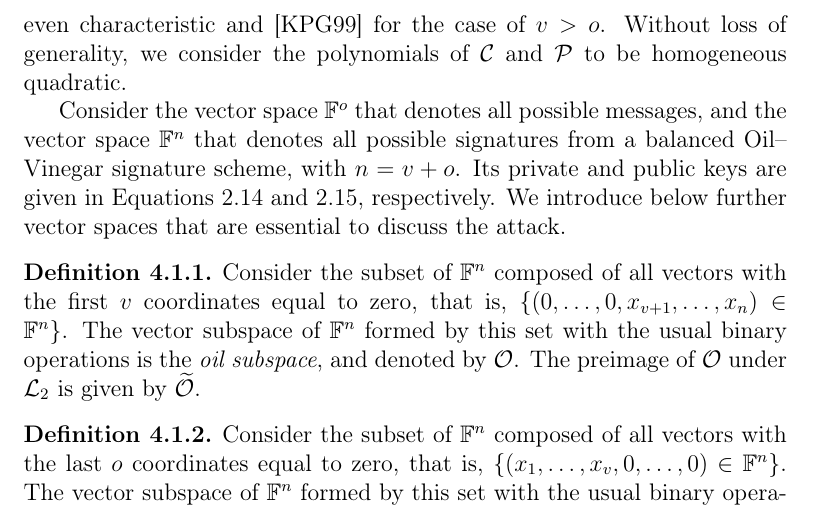
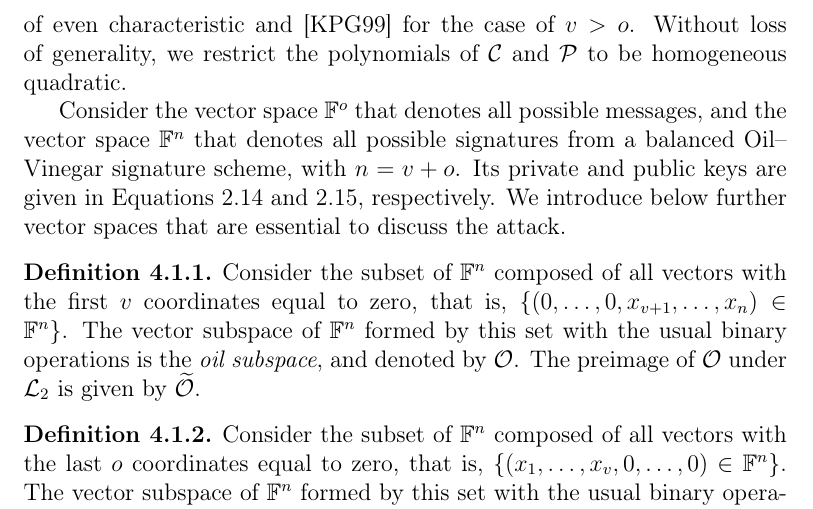
Before and after one commit to zambonin/msc, a LaTeX thesis (main.tex): part of page 52 of 68, cut so that both start at the same text. Compiled offline with pdfLaTeX.

Commit message:
overleaf_to_git: update main.tex from r14738 to r14739

```diff
--- a/main.tex
+++ b/main.tex
@@ -1286,7 +1286,7 @@ In this section, we show how to mount a key recovery attack against a scheme tha
 
 The Kipnis--Shamir attack, or UOV attack, was first given in~\cite{Kipnis:199808} as a proof of insecurity of the balanced Oil--Vinegar signature scheme. The fact that $v = o$ allows for the leakage of information in the public key that can be used to reconstruct an equivalent private key. This method led to the creation of UOV as a countermeasure~\cite{Kipnis:199904} with $v = 2o$. The attack was generalized on the same work, but it is computationally hard to perform if the difference $v - o$ is not small enough.
 
-The UOV attack stands relevant in the cryptanalysis of Oil--Vinegar signature schemes, as seen in Section~\ref{sec:related}. We give a description of the attack for $v = o$ and finite fields of odd characteristic, following the rationale of~\cite[Section 3.2]{Ding:2006}. We refer the reader to~\cite{Cao:201105} for the case of even characteristic and~\cite{Kipnis:199904} for the case of $v > o$. Without loss of generality, we consider the polynomials of $\mathcal{C}$ and $\mathcal{P}$ to be homogeneous quadratic.
+The UOV attack stands relevant in the cryptanalysis of Oil--Vinegar signature schemes, as seen in Section~\ref{sec:related}. We give a description of the attack for $v = o$ and finite fields of odd characteristic, following the rationale of~\cite[Section 3.2]{Ding:2006}. We refer the reader to~\cite{Cao:201105} for the case of even characteristic and~\cite{Kipnis:199904} for the case of $v > o$. Without loss of generality, we restrict the polynomials of $\mathcal{C}$ and $\mathcal{P}$ to be homogeneous quadratic.
 
 Consider the vector space $\mathbb{F}^{o}$ that denotes all possible messages, and the vector space $\mathbb{F}^{n}$ that denotes all possible signatures from a balanced Oil--Vinegar signature scheme, with $n = v + o$. Its private and public keys are given in Equations~\ref{eq:sk-uov} and~\ref{eq:pk-uov}, respectively. We introduce below further vector spaces that are essential to discuss the attack.
 
```
